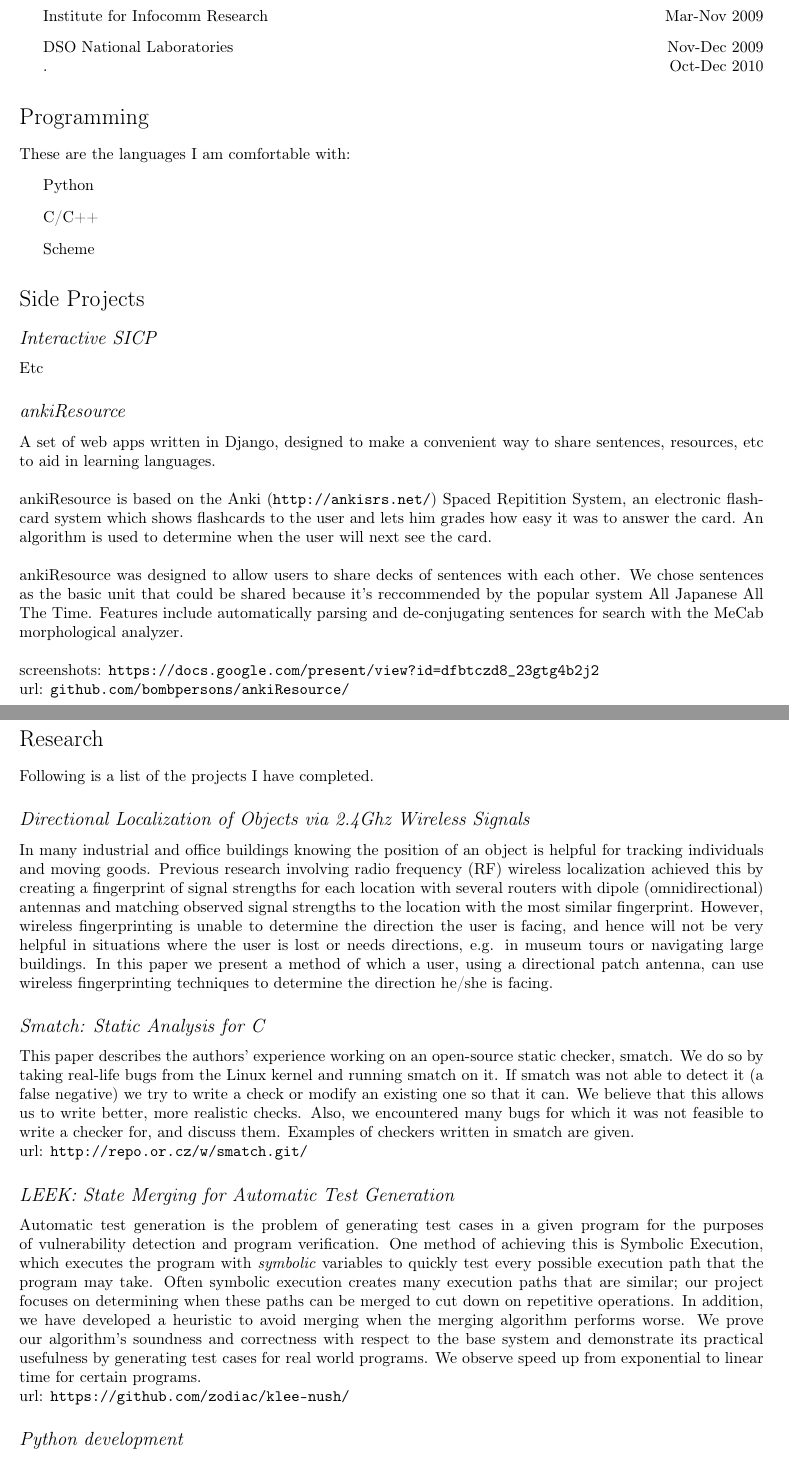
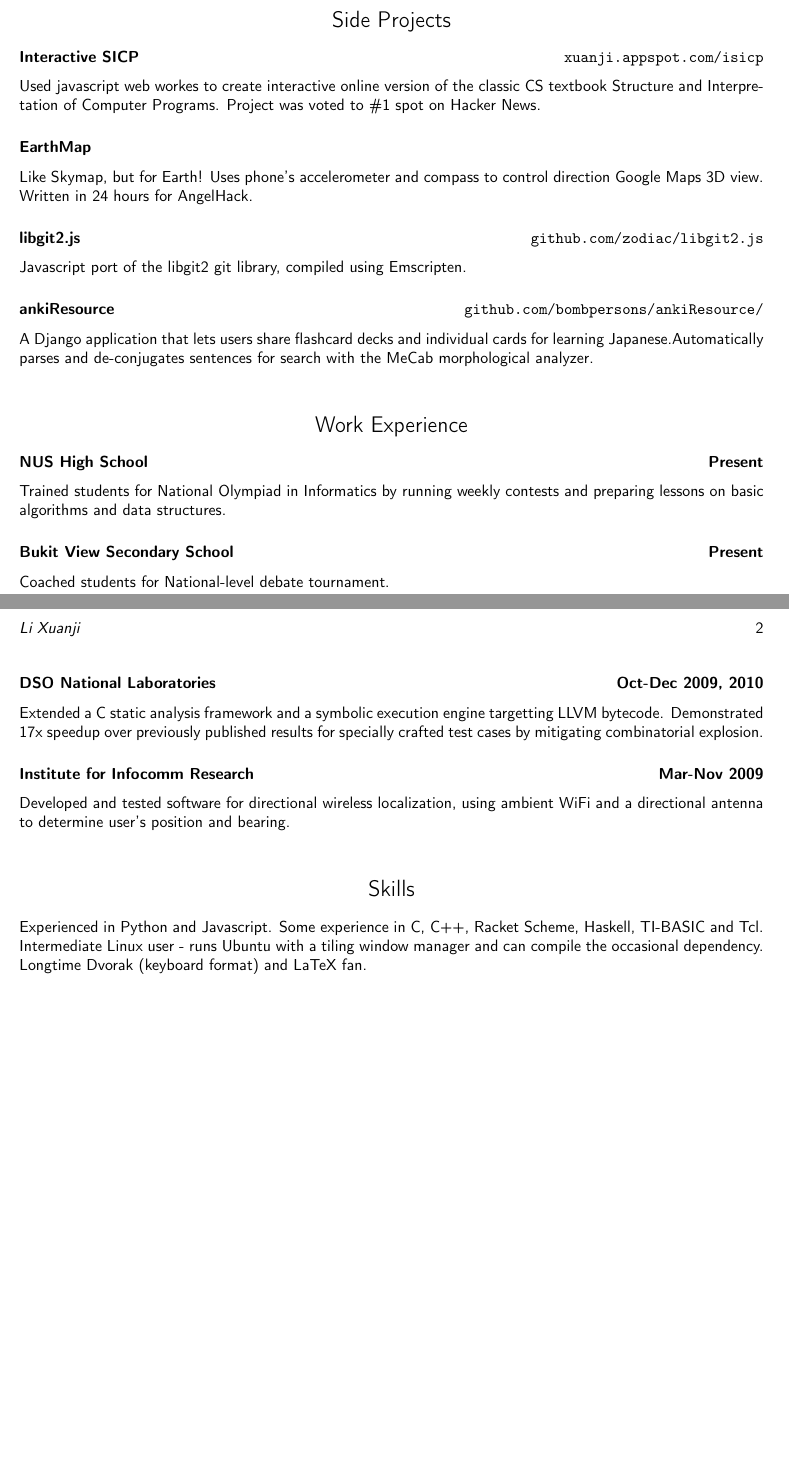
Before and after one commit to ldct/resume, a LaTeX CV (programming/resume.tex): two parts of pages 1 and 2 of 3 before the commit and two parts of pages 1 and 2 of 2 after it, joined at a grey line, cut so that both start at the same text, the shorter picture padded with empty space. Compiled offline with pdfLaTeX.

Commit message:
update resume

```diff
--- a/programming/resume.tex
+++ b/programming/resume.tex
@@ -5,13 +5,12 @@
 \usepackage{geometry}
 
 \usepackage[T1]{fontenc}
+\usepackage{graphicx}
 
 % Set your name here
 \def\name{Li Xuanji}
 
 
-% Replace this with a link to your CV if you like, or set it empty
-% (as in \def\footerlink{}) to remove the link in the footer:
 \def\footerlink{}
 
 
@@ -21,8 +20,6 @@
   urlcolor = black,
   pdfauthor = {\name},
   pdfkeywords = {python},
-  pdftitle = {\name: Curriculum Vitae},
-  pdfsubject = {Curriculum Vitae},
   pdfpagemode = UseNone
 }
 
@@ -39,10 +36,12 @@
 \thispagestyle{empty}
 
 
+\renewcommand{\familydefault}{\sfdefault}
+
 % Custom section fonts
 \usepackage{sectsty}
-\sectionfont{\rmfamily\mdseries\Large}
-\subsectionfont{\rmfamily\mdseries\itshape\large}
+\sectionfont{\sffamily\mdseries\Large}
+\subsectionfont{\sffamily\mdseries\itshape\large}
 
 
 % Other possible font commands include:
@@ -58,7 +57,7 @@
 
 \renewenvironment{itemize}{
   \begin{list}{}{
-    \setlength{\leftmargin}{1.5em}
+    \setlength{\leftmargin}{0em}
   }
 }{
   \end{list}
@@ -103,52 +85,0 @@
-\begin{itemize}
-  \item Institute for Infocomm Research \hfill Mar-Nov 2009
-  \item DSO National Laboratories \hfill Nov-Dec 2009 \\
-. \hfill Oct-Dec 2010
-\end{itemize}
-
-
-\section*{Programming}
-These are the languages I am comfortable with:
-  \begin{itemize}
-  \item{Python}
-  \item{C/C++}
-  \item{Scheme}
-  \end{itemize}
-
-
-\section*{Side Projects}
-
-\subsection*{Interactive SICP}
-Etc
-
-\subsection*{ankiResource}
-A set of web apps written in Django, designed to make a convenient way to share sentences, resources, etc to aid in learning languages.
-\\ \\
-ankiResource is based on the Anki (\href{http://ankisrs.net/}{\tt http://ankisrs.net/}) Spaced Repitition System, an electronic flashcard system which shows flashcards to the user and lets him grades how easy it was to answer the card. An algorithm is used to determine when the user will next see the card.
-\\ \\
-ankiResource was designed to allow users to share decks of sentences with each other. We chose sentences as the basic unit that could be shared because it's reccommended by the popular system All Japanese All The Time. Features include automatically parsing and de-conjugating sentences for search with the MeCab morphological analyzer.
-\\ \\
-screenshots: \href{https://docs.google.com/present/view?id=dfbtczd8\_23gtg4b2j2}{\tt https://docs.google.com/present/view?id=dfbtczd8\_23gtg4b2j2}
-\\
-url: \href{https://github.com/bombpersons/ankiResource}{\tt github.com/bombpersons/ankiResource/}
-
-\section*{Research}
-
-Following is a list of the projects I have completed.
-
-\subsection*{Directional Localization of Objects via 2.4Ghz Wireless Signals}
-In many industrial and office buildings knowing the position of an object is helpful for tracking individuals and moving goods. Previous research involving radio frequency (RF) wireless localization achieved this by creating a fingerprint of signal strengths for each location with several routers with dipole (omnidirectional) antennas and matching observed signal strengths to the location with the most similar fingerprint. However, wireless fingerprinting is unable to determine the direction the user is facing, and hence will not be very helpful in situations where the user is lost or needs directions, e.g. in museum tours or navigating large buildings. In this paper we present a method of which a user, using a directional patch antenna, can use wireless fingerprinting techniques to determine the direction he/she is facing.
-
-\subsection*{Smatch: Static Analysis for C}
-This paper describes the authors' experience working on an open-source static checker, smatch. We do so by taking real-life bugs from the Linux kernel and running smatch on it. If smatch was not able to detect it (a false negative) we try to write a check or modify an existing one so that it can. We believe that this allows us to write better, more realistic checks. Also, we encountered many bugs for which it was not feasible to write a checker for, and discuss them. Examples of checkers written in smatch are given.
-\\
-url: \href{http://repo.or.cz/w/smatch.git}{\tt http://repo.or.cz/w/smatch.git/}
-
-\subsection*{LEEK: State Merging for Automatic Test Generation}
-Automatic test generation is the problem of generating test cases in a given program for the purposes of vulnerability detection and program verification. One method of achieving this is Symbolic Execution, which executes the program with \emph{symbolic} variables to quickly test every possible execution path that the program may take. Often symbolic execution creates many execution paths that are similar; our project focuses on determining when these paths can be merged to cut down on repetitive operations. In addition, we have developed a heuristic to avoid merging when the merging algorithm performs worse. We prove our algorithm's soundness and correctness with respect to the base system and demonstrate its practical usefulness by generating test cases for real world programs. We observe speed up from exponential to linear time for certain programs.
-\\
-url:
-\href{https://github.com/zodiac/klee-nush}{\tt https://github.com/zodiac/klee-nush/}
-
-
-\subsection*{Python development}
@@ -173,2 +94,43 @@ I learned most of my theoretical CS stuff through preparing for and joining comp
+\vspace{1em}
+
+\begin{center}
+\section*{Side Projects}
+\end{center}
+\subsubsection*{Interactive SICP \hfill \href{http://xuanji.appspot.com/isicp}{\tt xuanji.appspot.com/isicp}}
+Used javascript web workes to create interactive online version of the classic CS textbook Structure and Interpretation of Computer Programs. Project was voted to \#1 spot on Hacker News.
+
+\subsubsection*{EarthMap}
+Like Skymap, but for Earth! Uses phone's accelerometer and compass to control direction Google Maps 3D view. Written in 24 hours for AngelHack.
+
+\subsubsection*{libgit2.js \hfill \href{https://github.com/zodiac/libgit2.js}{\tt github.com/zodiac/libgit2.js}}
+Javascript port of the libgit2 git library, compiled using Emscripten.
+
+\subsubsection*{ankiResource \hfill \href{https://github.com/bombpersons/ankiResource}{\tt github.com/bombpersons/ankiResource/}}
+A Django application that lets users share flashcard decks and individual cards for learning Japanese.Automatically parses and de-conjugates sentences for search with the MeCab morphological analyzer.
+
+\vspace{1em}
+
+\begin{center}
+\section*{Work Experience}
+\end{center}
+
+\subsubsection*{NUS High School \hfill Present}
+Trained students for National Olympiad in Informatics by running weekly contests and preparing lessons on basic algorithms and data structures.
+
+\subsubsection*{Bukit View Secondary School \hfill Present}
+Coached students for National-level debate tournament.
+
+\subsubsection*{DSO National Laboratories \hfill Oct-Dec 2009, 2010}
+Extended a C static analysis framework and a symbolic execution engine targetting LLVM bytecode. Demonstrated 17x speedup over previously published results for specially crafted test cases by mitigating combinatorial explosion.
+
+\subsubsection*{Institute for Infocomm Research \hfill Mar-Nov 2009}
+Developed and tested software for directional wireless localization, using ambient WiFi and a directional antenna to determine user's position and bearing.
+
+\vspace{1em}
+
+\begin{center}
+\section*{Skills}
+\end{center}
+Experienced in Python and Javascript. Some experience in C, C++, Racket Scheme, Haskell, TI-BASIC and Tcl. Intermediate Linux user - runs Ubuntu with a tiling window manager and can compile the occasional dependency. Longtime Dvorak (keyboard format) and LaTeX fan.
 
 \end{document}
```
Also changed, not shown: programming/resume.pdf, programming/resume.tex (54 more changed lines).
